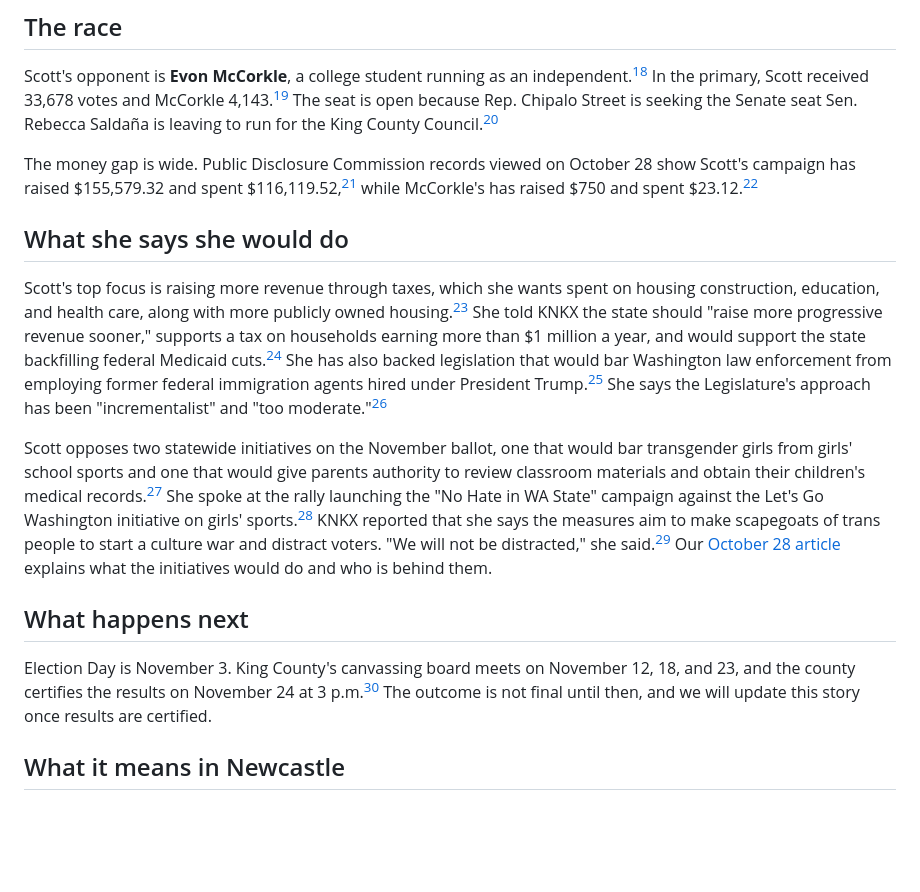
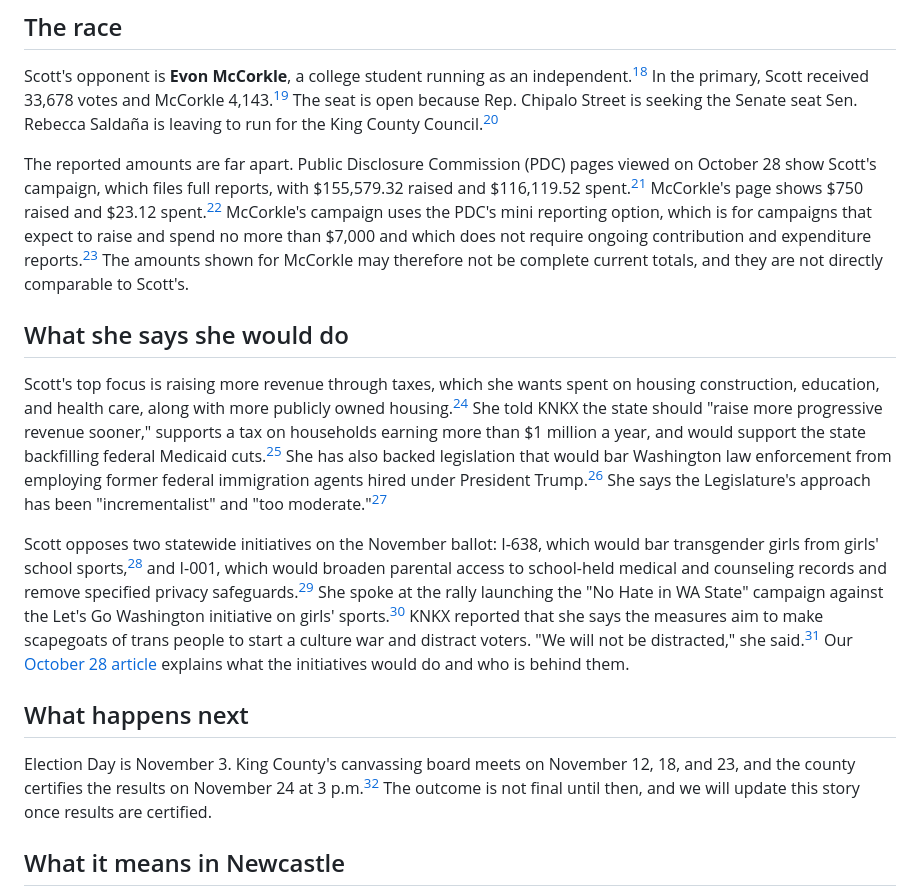
Before and after one commit to technotenshi/newcastle-lgbt, a Markdown page: content/news/20261028-03-jaelynn-scott-first-openly-trans-legislator.md, the part around one of its changes. Drawn GitHub-style; blank space fills up the shorter version.

Commit message:
Address review: name I-001 changes, qualify mini-reporting figures, fix CHS citation

```diff
--- a/content/news/20261028-03-jaelynn-scott-first-openly-trans-legislator.md
+++ b/content/news/20261028-03-jaelynn-scott-first-openly-trans-legislator.md
@@ -29,17 +29,17 @@ Her organization and Chief Seattle Club are the partners behind Sharyn Grayson H
 
 Scott's opponent is **Evon McCorkle**, a college student running as an independent.[^1] In the primary, Scott received 33,678 votes and McCorkle 4,143.[^2] The seat is open because Rep. Chipalo Street is seeking the Senate seat Sen. Rebecca Saldaña is leaving to run for the King County Council.[^1]
 
-The money gap is wide. Public Disclosure Commission records viewed on October 28 show Scott's campaign has raised $155,579.32 and spent $116,119.52,[^7] while McCorkle's has raised $750 and spent $23.12.[^8]
+The reported amounts are far apart. Public Disclosure Commission (PDC) pages viewed on October 28 show Scott's campaign, which files full reports, with $155,579.32 raised and $116,119.52 spent.[^7] McCorkle's page shows $750 raised and $23.12 spent.[^8] McCorkle's campaign uses the PDC's mini reporting option, which is for campaigns that expect to raise and spend no more than $7,000 and which does not require ongoing contribution and expenditure reports.[^9] The amounts shown for McCorkle may therefore not be complete current totals, and they are not directly comparable to Scott's.
 
 ## What she says she would do
 
 Scott's top focus is raising more revenue through taxes, which she wants spent on housing construction, education, and health care, along with more publicly owned housing.[^1] She told KNKX the state should "raise more progressive revenue sooner," supports a tax on households earning more than $1 million a year, and would support the state backfilling federal Medicaid cuts.[^4] She has also backed legislation that would bar Washington law enforcement from employing former federal immigration agents hired under President Trump.[^1] She says the Legislature's approach has been "incrementalist" and "too moderate."[^1]
 
-Scott opposes two statewide initiatives on the November ballot, one that would bar transgender girls from girls' school sports and one that would give parents authority to review classroom materials and obtain their children's medical records.[^4] She spoke at the rally launching the "No Hate in WA State" campaign against the Let's Go Washington initiative on girls' sports.[^1] KNKX reported that she says the measures aim to make scapegoats of trans people to start a culture war and distract voters. "We will not be distracted," she said.[^4] Our [October 28 article](/news/2026/10/28/washington-election-transgender-rights) explains what the initiatives would do and who is behind them.
+Scott opposes two statewide initiatives on the November ballot: I-638, which would bar transgender girls from girls' school sports,[^4] and I-001, which would broaden parental access to school-held medical and counseling records and remove specified privacy safeguards.[^10] She spoke at the rally launching the "No Hate in WA State" campaign against the Let's Go Washington initiative on girls' sports.[^1] KNKX reported that she says the measures aim to make scapegoats of trans people to start a culture war and distract voters. "We will not be distracted," she said.[^4] Our [October 28 article](/news/2026/10/28/washington-election-transgender-rights) explains what the initiatives would do and who is behind them.
 
 ## What happens next
 
-Election Day is November 3. King County's canvassing board meets on November 12, 18, and 23, and the county certifies the results on November 24 at 3 p.m.[^9] The outcome is not final until then, and we will update this story once results are certified.
+Election Day is November 3. King County's canvassing board meets on November 12, 18, and 23, and the county certifies the results on November 24 at 3 p.m.[^11] The outcome is not final until then, and we will update this story once results are certified.
 
 ## What it means in Newcastle
 
```
Also changed, not shown: other parts of content/news/20261028-03-jaelynn-scott-first-openly-trans-legislator.md (+4 -2 lines), docs/research/jaelynn-scott-lavender-rights-project.md (+4 -3 lines).
